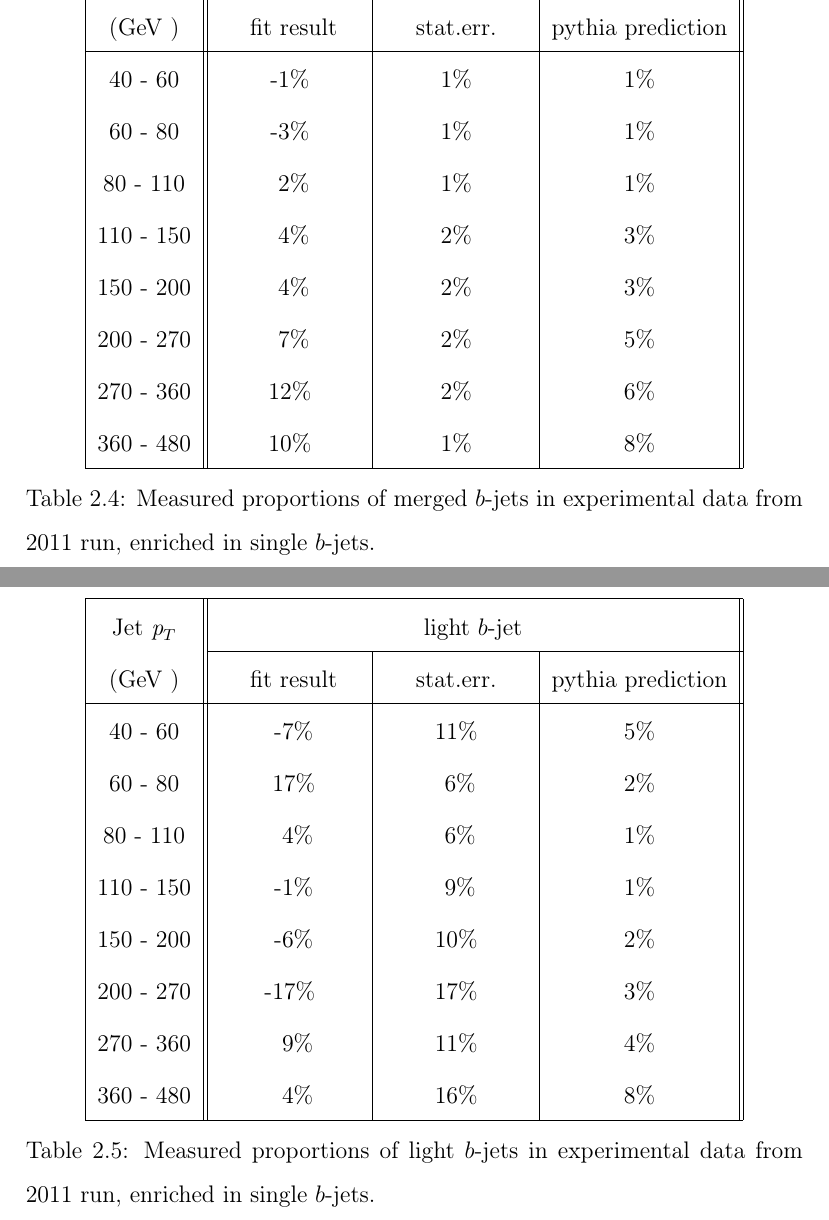
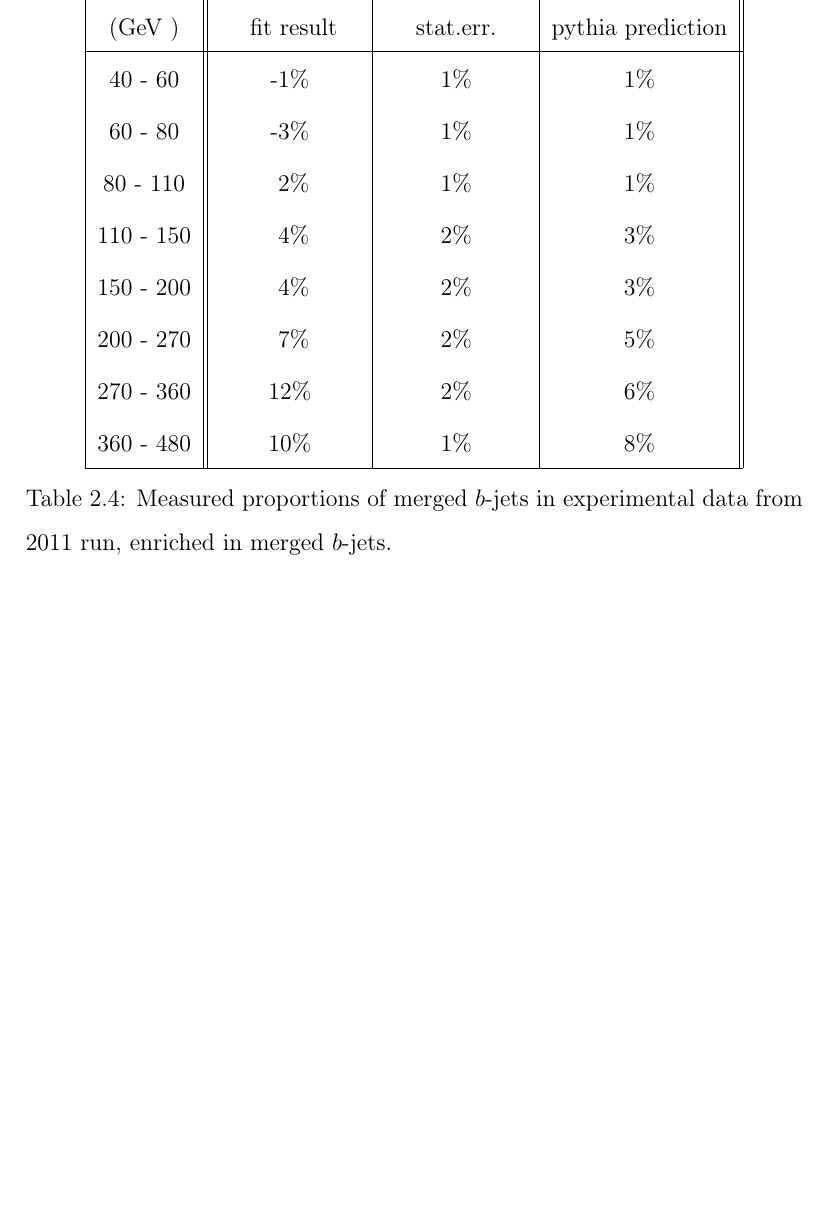
Before and after one commit to laugsilva/tesis-doctoral, a LaTeX thesis (tesis.tex, which reads Main/core_fits.tex): two parts of pages 28 and 29 of 33 before the commit and part of page 28 of 32 after it, the two joined at a grey line, cut so that both start at the same text, the shorter picture padded with empty space. Compiled offline with pdfLaTeX.

Commit message:
new corrections

```diff
--- a/Main/core_fits.tex
+++ b/Main/core_fits.tex
@@ -384,26 +384,6 @@ In order to understand this behavior an additional selection was applied: $b$-ta
   270 - 360&  12\%  &  2\%  &  6\% \\
   360 - 480&  10\%  &  1\%  &  8\% \\ \hline
 \end{tabular}
-\caption{Measured proportions of merged $b$-jets in experimental data from 2011 run, enriched in single $b$-jets.}
+\caption{Measured proportions of merged $b$-jets in experimental data from 2011 run, enriched in merged $b$-jets.}
 \label{tb:fitfractions2btagM}
 \end{table}
-
-\begin{table}[!hbt] %[h]
-\renewcommand{\arraystretch}{1.2}
-\centering
-\begin{tabular}{ | c || c | c | c ||}
-  \hline
-  Jet $\pt$ & \multicolumn{3}{c||}{light $b$-jet}\\ \cline{2-4}
-    (GeV ) & ~~~~fit result~~~ & ~~~~stat.err.~~~~ & pythia prediction \\ \hline
-   40 - 60 &  ~-7\%  &  11\%  &  5\% \\
-   60 - 80 &  ~17\%  &  ~6\%  &  2\% \\
-   80 - 110&  ~~4\%  &  ~6\%  &  1\% \\
-  110 - 150&  ~-1\%  &  ~9\%  &  1\% \\
-  150 - 200&  ~-6\%  &  10\%  &  2\% \\
-  200 - 270&  -17\%  &  17\%  &  3\% \\
-  270 - 360&  ~~9\%  &  11\%  &  4\% \\
-  360 - 480&  ~~4\%  &  16\%  &  8\% \\ \hline
-\end{tabular}
-\caption{Measured proportions of light $b$-jets in experimental data from 2011 run, enriched in single $b$-jets.}
-\label{tb:fitfractions2btagL}
-\end{table}
```
